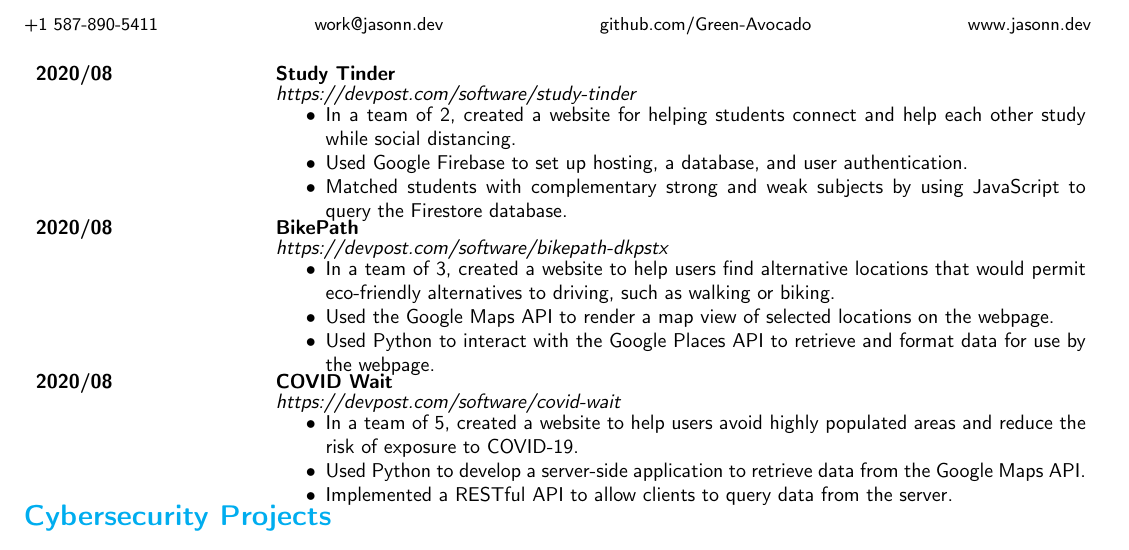
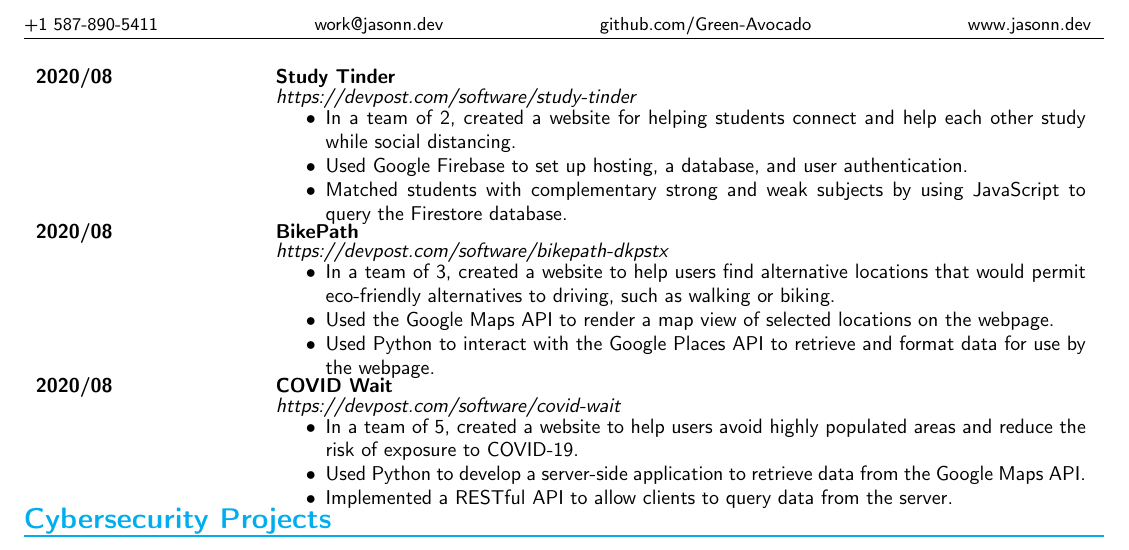
Before and after one commit to Green-Avocado/Resume, a LaTeX document (main/main.tex): part of page 2 of 3, cut so that both start at the same text. Compiled offline with pdfLaTeX.

Commit message:
add rule to 2nd page contact info

```diff
--- a/main/main.tex
+++ b/main/main.tex
@@ -194,6 +194,10 @@
         \hfill
         www.jasonn.dev
     }
+    \vspace{-8pt}
+
+    \rule{\textwidth}{0.1pt}
+
     \vspace{0.2in}
 
         \begin{tabular}{p{0.2\textwidth} p{0.75\textwidth}}
```
Also changed, not shown: main/main.pdf.
